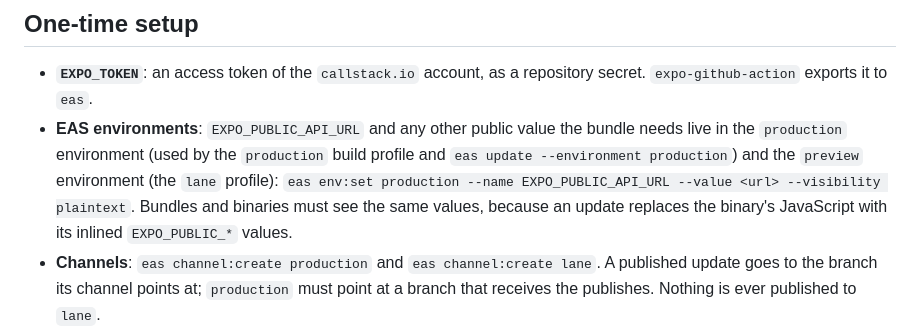
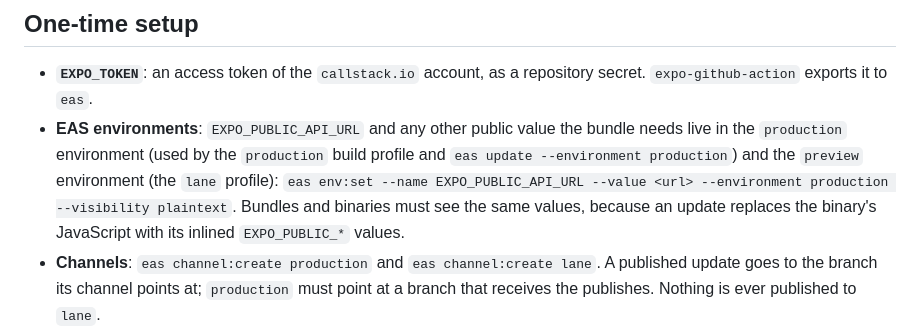
Before and after one commit to callstackincubator/apex-software-factory, a Markdown page: docs/internal/OTA.md, the part around the change. GitHub-like rendering.

Commit message:
docs: eas env:set takes the environment as --environment

```diff
--- a/docs/internal/OTA.md
+++ b/docs/internal/OTA.md
@@ -28,8 +28,8 @@ it when the visitor taps.
 - **EAS environments**: `EXPO_PUBLIC_API_URL` and any other public value the
   bundle needs live in the `production` environment (used by the `production`
   build profile and `eas update --environment production`) and the `preview`
-  environment (the `lane` profile): `eas env:set production --name
-  EXPO_PUBLIC_API_URL --value <url> --visibility plaintext`. Bundles and
+  environment (the `lane` profile): `eas env:set --name
+  EXPO_PUBLIC_API_URL --value <url> --environment production --visibility plaintext`. Bundles and
   binaries must see the same values, because an update replaces the binary's
   JavaScript with its inlined `EXPO_PUBLIC_*` values.
 - **Channels**: `eas channel:create production` and `eas channel:create lane`.
```
Also changed, not shown: docs/BOOTSTRAP.md (+1 -1 lines).
